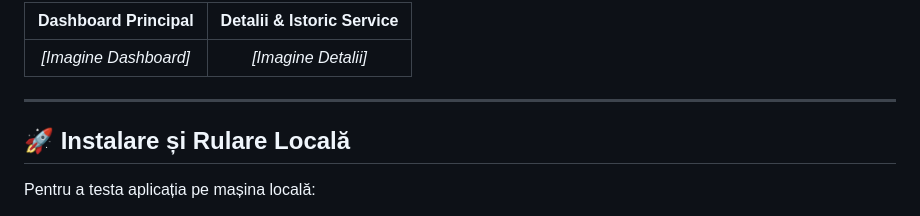
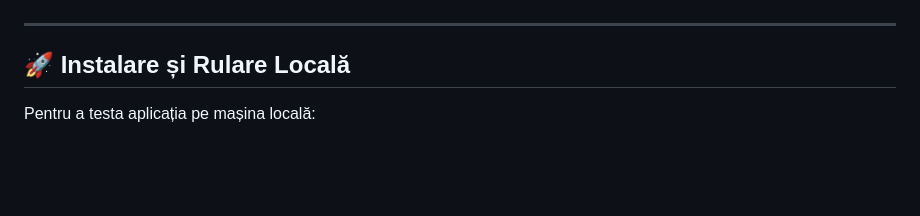
Before and after one commit to Bogdy007/Proiect-SDA, a Markdown page: README.md, the part around one of its changes. GitHub-like rendering; blank space fills up the shorter version.

Commit message:
Update README with application screenshots
Added multiple screenshots to the README file.

```diff
--- a/README.md
+++ b/README.md
@@ -57,7 +66,4 @@ Proiectul este găzduit în cloud pe infrastructura **PythonAnywhere** și utili
 
-| Dashboard Principal | Detalii & Istoric Service |
-|:---:|:---:|
-| *[Imagine Dashboard]* | *[Imagine Detalii]* |
 
 ---
 
```
Also changed, not shown: other parts of README.md (+10 -1 lines).
